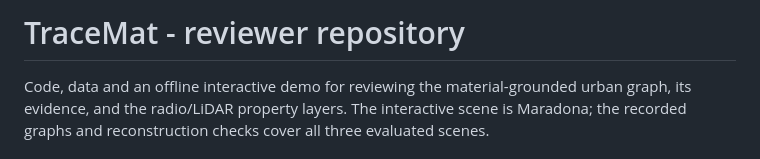
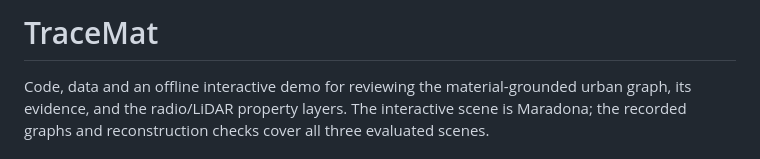
Before and after one commit to dera8/TraceMat, a Markdown page: README.md, the part around the change. Rendered like a GitHub page.

```diff
--- a/README.md
+++ b/README.md
@@ -1,4 +1,4 @@
-# TraceMat - reviewer repository
+# TraceMat
 
 Code, data and an offline interactive demo for reviewing the material-grounded urban graph, its evidence, and the radio/LiDAR property layers. The interactive scene is Maradona; the recorded graphs and reconstruction checks cover all three evaluated scenes.
 
```
